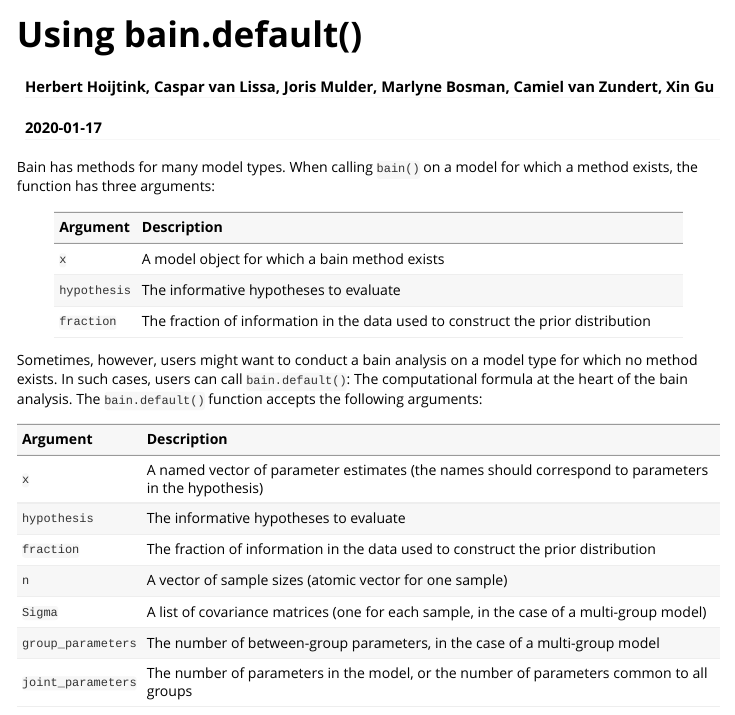
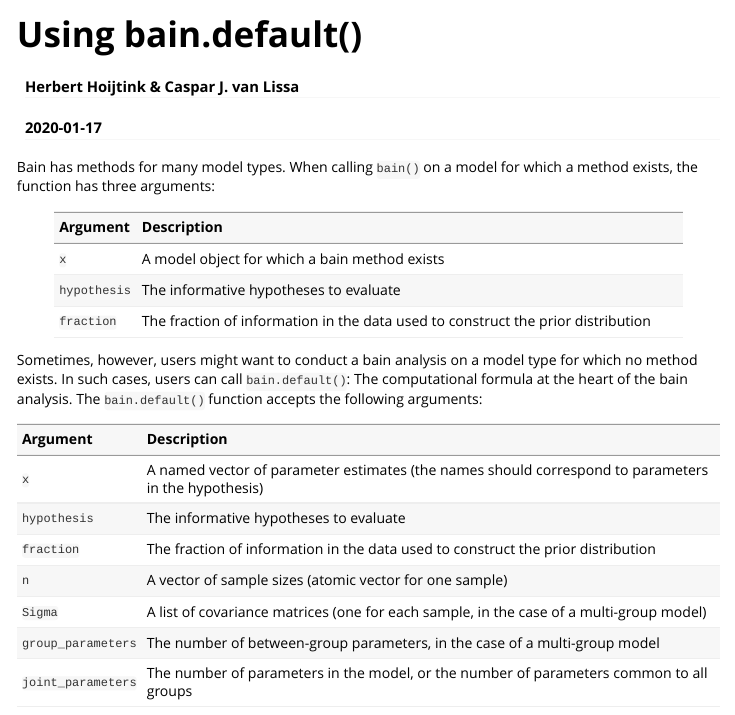
Before and after one commit to cjvanlissa/bain, an R Markdown document (vignettes/Using_bain_default.Rmd): the page in a window 1100 px wide, from its top. Rendered offline with R 4.5, knitr and Pandoc, with nearby package versions; some code elsewhere in the file could not run offline.

Commit message:
Fix authors on new vignette

```diff
--- a/vignettes/Using_bain_default.Rmd
+++ b/vignettes/Using_bain_default.Rmd
@@ -1,6 +1,6 @@
 ---
 title: "Using bain.default()"
-author: "Herbert Hoijtink, Caspar van Lissa, Joris Mulder, Marlyne Bosman, Camiel van Zundert, Xin Gu"
+author: "Herbert Hoijtink & Caspar J. van Lissa"
 date: "`r Sys.Date()`"
 output: rmarkdown::html_vignette
 vignette: >
```
